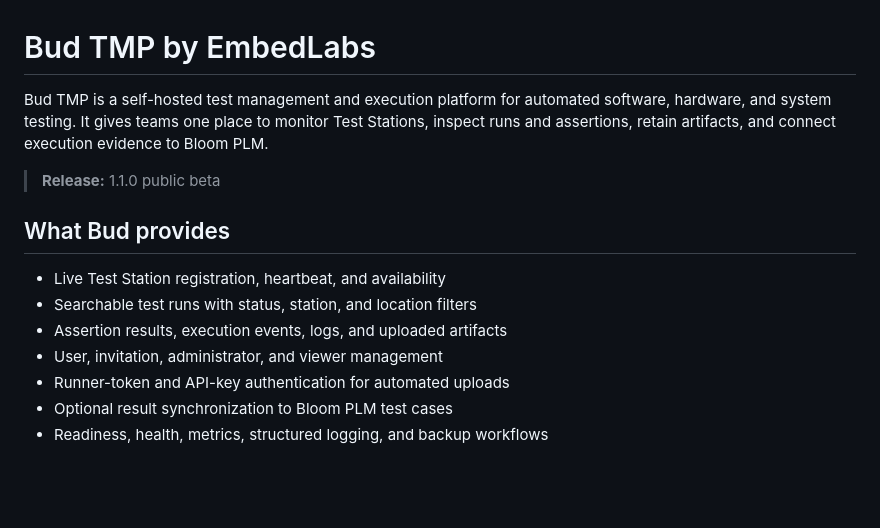
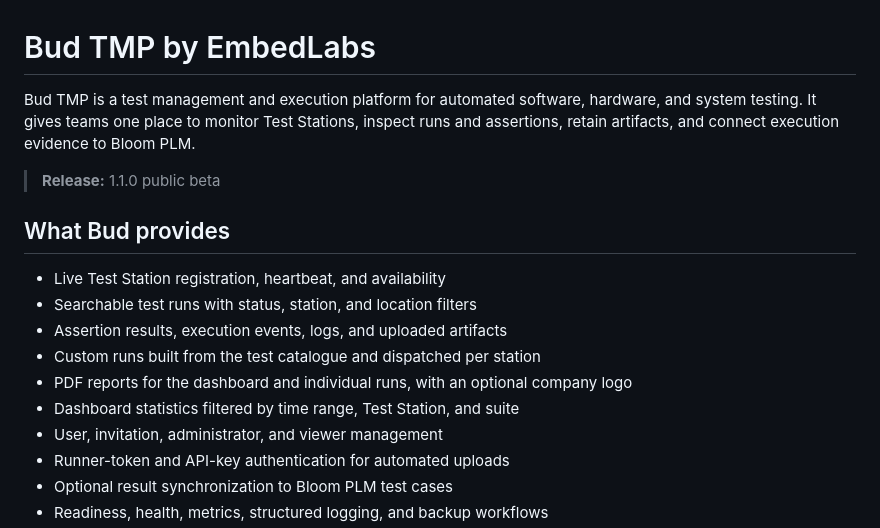
Before and after one commit to MbedLabs/bud, a Markdown page: README.md, the part around one of its changes. Rendered like a GitHub page; blank space fills up the shorter version.

```diff
--- a/README.md
+++ b/README.md
@@ -1,6 +1,6 @@
 # Bud TMP by EmbedLabs
 
-Bud TMP is a self-hosted test management and execution platform for automated software, hardware, and system testing. It gives teams one place to monitor Test Stations, inspect runs and assertions, retain artifacts, and connect execution evidence to Bloom PLM.
+Bud TMP is a test management and execution platform for automated software, hardware, and system testing. It gives teams one place to monitor Test Stations, inspect runs and assertions, retain artifacts, and connect execution evidence to Bloom PLM.
 
 > **Release:** 1.1.0 public beta
 
@@ -9,6 +9,9 @@ Bud TMP is a self-hosted test management and execution platform for automated so
 - Live Test Station registration, heartbeat, and availability
 - Searchable test runs with status, station, and location filters
 - Assertion results, execution events, logs, and uploaded artifacts
+- Custom runs built from the test catalogue and dispatched per station
+- PDF reports for the dashboard and individual runs, with an optional company logo
+- Dashboard statistics filtered by time range, Test Station, and suite
 - User, invitation, administrator, and viewer management
 - Runner-token and API-key authentication for automated uploads
 - Optional result synchronization to Bloom PLM test cases
```
Also changed, not shown: other parts of README.md (+5 -5 lines).
